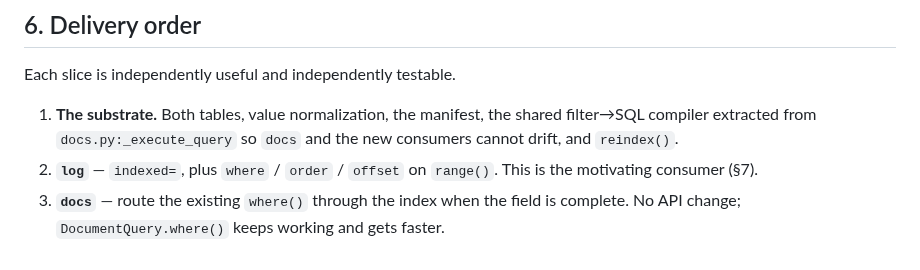
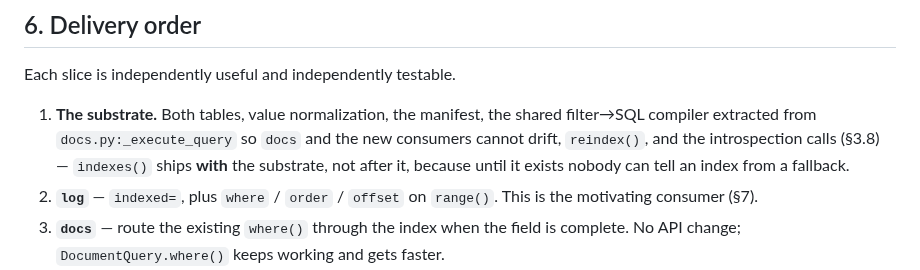
Before and after one commit to syalia-srl/beaver, a Markdown page: issues/42-uniform-field-indexing-across-collections.md, the part around one of its changes. Rendered like a GitHub page.

```diff
--- a/issues/42-uniform-field-indexing-across-collections.md
+++ b/issues/42-uniform-field-indexing-across-collections.md
@@ -275,7 +320,9 @@ Each slice is independently useful and independently testable.
 
 1. **The substrate.** Both tables, value normalization, the manifest, the shared
    filter→SQL compiler extracted from `docs.py:_execute_query` so `docs` and the
-   new consumers cannot drift, and `reindex()`.
+   new consumers cannot drift, `reindex()`, and the introspection calls (§3.8) —
+   `indexes()` ships **with** the substrate, not after it, because until it
+   exists nobody can tell an index from a fallback.
 2. **`log`** — `indexed=`, plus `where` / `order` / `offset` on `range()`. This
    is the motivating consumer (§7).
 3. **`docs`** — route the existing `where()` through the index when the field is
```
Also changed, not shown: other parts of issues/42-uniform-field-indexing-across-collections.md (+50 -0 lines), AGENTS.md (added, +143 -0 lines).
